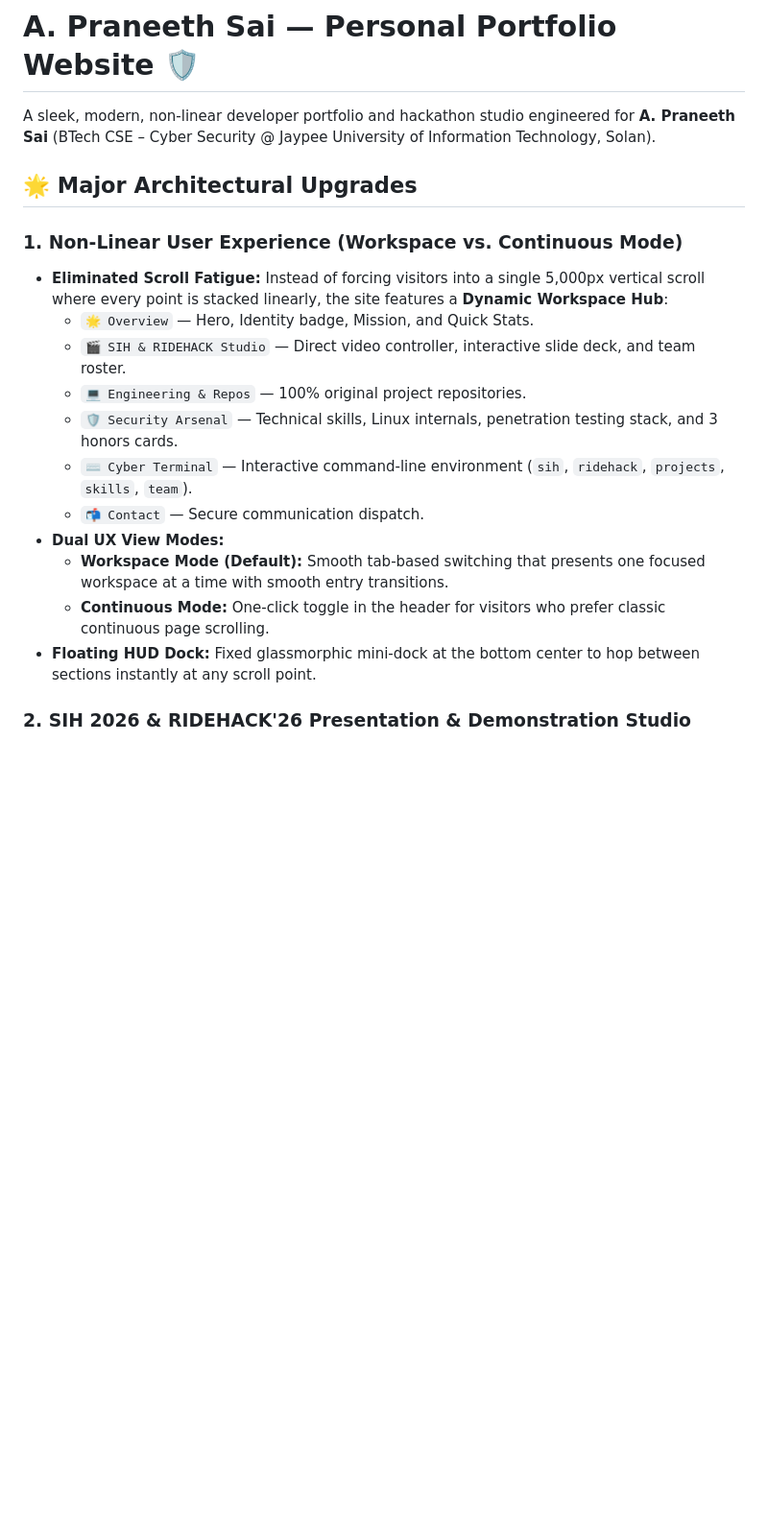
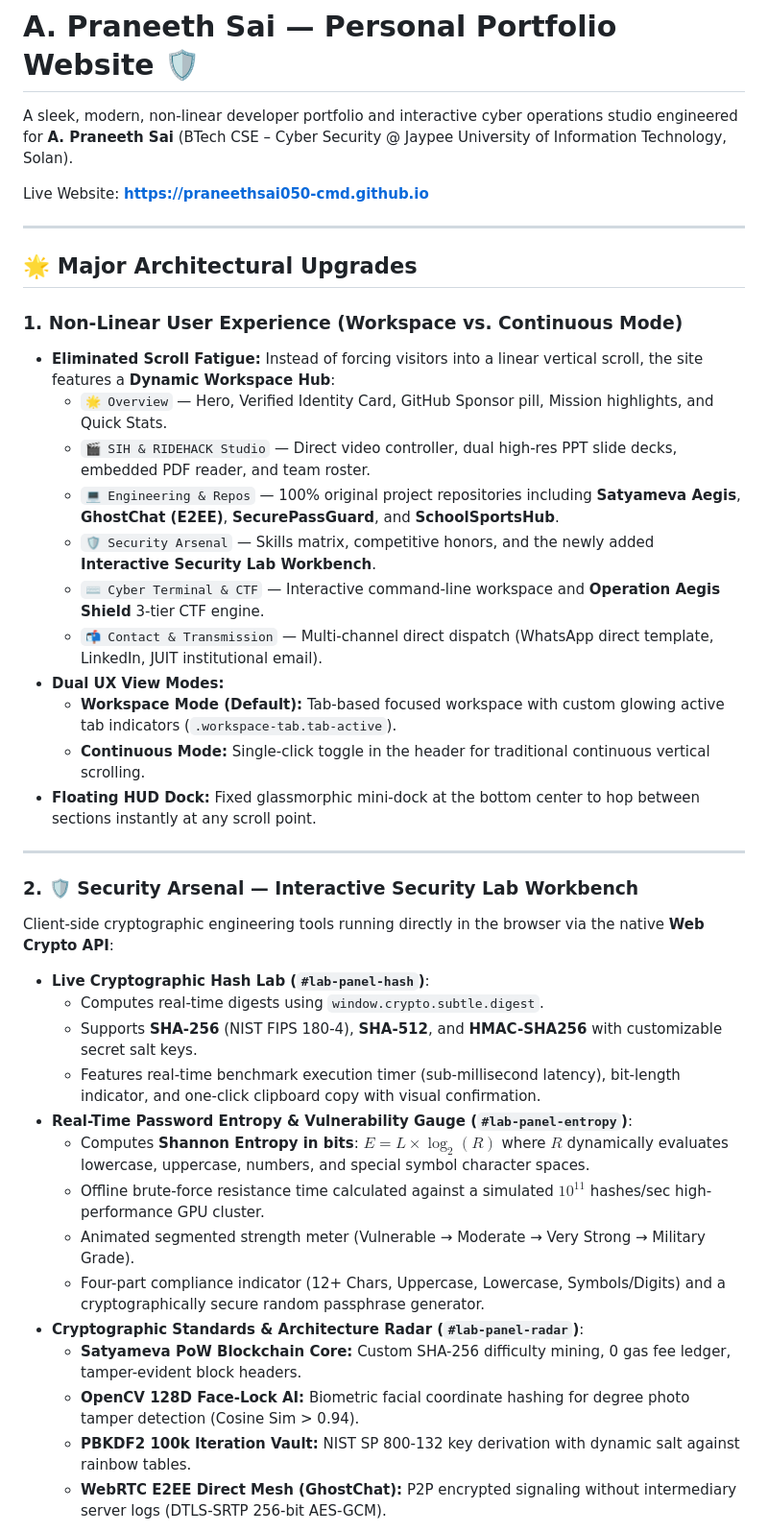
Before and after one commit to praneethsai050-cmd/praneethsai050-cmd.github.io, a Markdown page: README.md, the part around one of its changes. Shown at 96% size. Drawn GitHub-style; blank space fills up the shorter version.

```diff
--- a/README.md
+++ b/README.md
@@ -1,20 +1,42 @@
 # A. Praneeth Sai — Personal Portfolio Website 🛡️
 
-A sleek, modern, non-linear developer portfolio and hackathon studio engineered for **A. Praneeth Sai** (BTech CSE – Cyber Security @ Jaypee University of Information Technology, Solan).
+A sleek, modern, non-linear developer portfolio and interactive cyber operations studio engineered for **A. Praneeth Sai** (BTech CSE – Cyber Security @ Jaypee University of Information Technology, Solan).
+
+Live Website: **[https://praneethsai050-cmd.github.io](https://praneethsai050-cmd.github.io)**
+
+---
 
 ## 🌟 Major Architectural Upgrades
 
 ### 1. Non-Linear User Experience (Workspace vs. Continuous Mode)
-- **Eliminated Scroll Fatigue:** Instead of forcing visitors into a single 5,000px vertical scroll where every point is stacked linearly, the site features a **Dynamic Workspace Hub**:
-  - `🌟 Overview` — Hero, Identity badge, Mission, and Quick Stats.
-  - `🎬 SIH & RIDEHACK Studio` — Direct video controller, interactive slide deck, and team roster.
-  - `💻 Engineering & Repos` — 100% original project repositories.
-  - `🛡️ Security Arsenal` — Technical skills, Linux internals, penetration testing stack, and 3 honors cards.
-  - `⌨️ Cyber Terminal` — Interactive command-line environment (`sih`, `ridehack`, `projects`, `skills`, `team`).
-  - `📬 Contact` — Secure communication dispatch.
+- **Eliminated Scroll Fatigue:** Instead of forcing visitors into a linear vertical scroll, the site features a **Dynamic Workspace Hub**:
+  - `🌟 Overview` — Hero, Verified Identity Card, GitHub Sponsor pill, Mission highlights, and Quick Stats.
+  - `🎬 SIH & RIDEHACK Studio` — Direct video controller, dual high-res PPT slide decks, embedded PDF reader, and team roster.
+  - `💻 Engineering & Repos` — 100% original project repositories including **Satyameva Aegis**, **GhostChat (E2EE)**, **SecurePassGuard**, and **SchoolSportsHub**.
+  - `🛡️ Security Arsenal` — Skills matrix, competitive honors, and the newly added **Interactive Security Lab Workbench**.
+  - `⌨️ Cyber Terminal & CTF` — Interactive command-line workspace and **Operation Aegis Shield** 3-tier CTF engine.
+  - `📬 Contact & Transmission` — Multi-channel direct dispatch (WhatsApp direct template, LinkedIn, JUIT institutional email).
 - **Dual UX View Modes:**
-  - **Workspace Mode (Default):** Smooth tab-based switching that presents one focused workspace at a time with smooth entry transitions.
-  - **Continuous Mode:** One-click toggle in the header for visitors who prefer classic continuous page scrolling.
+  - **Workspace Mode (Default):** Tab-based focused workspace with custom glowing active tab indicators (`.workspace-tab.tab-active`).
+  - **Continuous Mode:** Single-click toggle in the header for traditional continuous vertical scrolling.
 - **Floating HUD Dock:** Fixed glassmorphic mini-dock at the bottom center to hop between sections instantly at any scroll point.
 
-### 2. SIH 2026 & RIDEHACK'26 Presentation & Demonstration Studio
+---
+
+### 2. 🛡️ Security Arsenal — Interactive Security Lab Workbench
+Client-side cryptographic engineering tools running directly in the browser via the native **Web Crypto API**:
+- **Live Cryptographic Hash Lab (`#lab-panel-hash`)**:
+  - Computes real-time digests using `window.crypto.subtle.digest`.
+  - Supports **SHA-256** (NIST FIPS 180-4), **SHA-512**, and **HMAC-SHA256** with customizable secret salt keys.
+  - Features real-time benchmark execution timer (sub-millisecond latency), bit-length indicator, and one-click clipboard copy with visual confirmation.
+- **Real-Time Password Entropy & Vulnerability Gauge (`#lab-panel-entropy`)**:
+  - Computes **Shannon Entropy in bits**: $E = L \times \log_2(R)$ where $R$ dynamically evaluates lowercase, uppercase, numbers, and special symbol character spaces.
+  - Offline brute-force resistance time calculated against a simulated $10^{11}$ hashes/sec high-performance GPU cluster.
+  - Animated segmented strength meter (Vulnerable &rarr; Moderate &rarr; Very Strong &rarr; Military Grade).
+  - Four-part compliance indicator (12+ Chars, Uppercase, Lowercase, Symbols/Digits) and a cryptographically secure random passphrase generator.
+- **Cryptographic Standards & Architecture Radar (`#lab-panel-radar`)**:
+  - **Satyameva PoW Blockchain Core:** Custom SHA-256 difficulty mining, 0 gas fee ledger, tamper-evident block headers.
+  - **OpenCV 128D Face-Lock AI:** Biometric facial coordinate hashing for degree photo tamper detection (Cosine Sim > 0.94).
+  - **PBKDF2 100k Iteration Vault:** NIST SP 800-132 key derivation with dynamic salt against rainbow tables.
+  - **WebRTC E2EE Direct Mesh (GhostChat):** P2P encrypted signaling without intermediary server logs (DTLS-SRTP 256-bit AES-GCM).
+
```
Also changed, not shown: other parts of README.md (+50 -39 lines).
